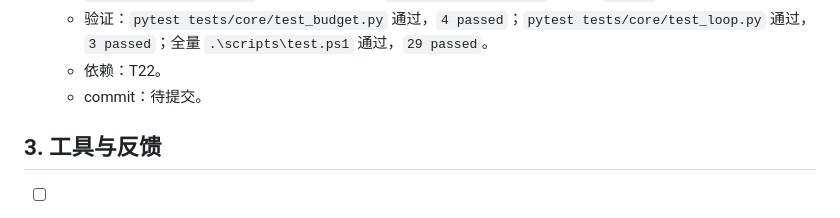
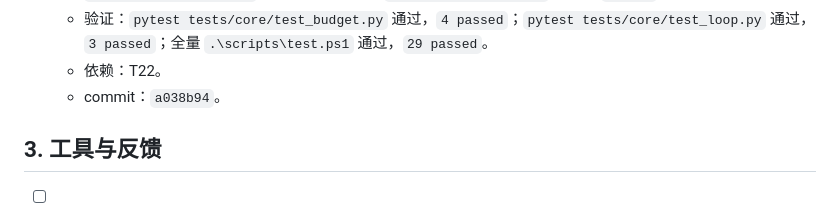
Before and after one commit to zhonyetchonchin/safepatch-harness, a Markdown page: PLAN.md, the part around the change. Rendered like a GitHub page.

Commit message:
docs: record T23 commit hash

```diff
--- a/PLAN.md
+++ b/PLAN.md
@@ -83,7 +83,7 @@
   - 失败测试：超过 step budget 后不再调用 provider；时间预算和连续失败预算达到阈值时停止。红灯为缺少 `safepatch.core.budget`，loop 集成红灯为 `AgentLoop.__init__()` 不接受 `budget`。
   - 验证：`pytest tests/core/test_budget.py` 通过，`4 passed`；`pytest tests/core/test_loop.py` 通过，`3 passed`；全量 `.\scripts\test.ps1` 通过，`29 passed`。
   - 依赖：T22。
-  - commit：待提交。
+  - commit：`a038b94`。
 
 ## 3. 工具与反馈
 
```
